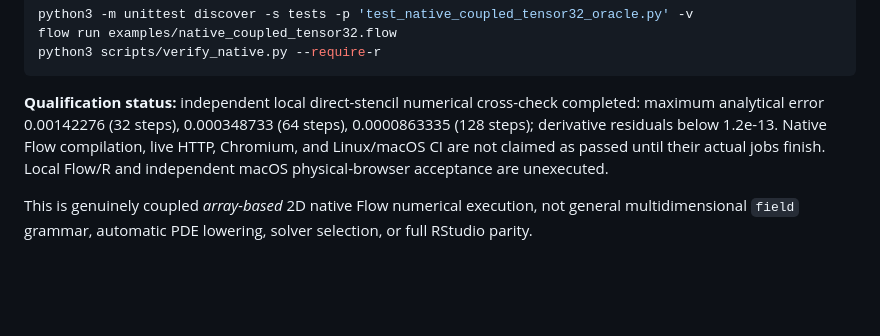
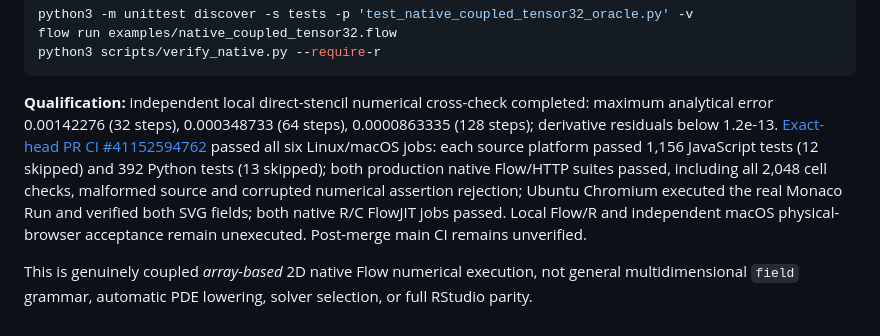
Before and after one commit to godofecht/FlowStudio, a Markdown page: docs/NATIVE_COUPLED_TENSOR32.md, the part around the change. GitHub-like rendering; blank space fills up the shorter version.

Commit message:
docs(pde): record exact-head six-job Linux/macOS acceptance

````diff
--- a/docs/NATIVE_COUPLED_TENSOR32.md
+++ b/docs/NATIVE_COUPLED_TENSOR32.md
@@ -51,12 +51,17 @@ flow run examples/native_coupled_tensor32.flow
 python3 scripts/verify_native.py --require-r
 ```
 
-**Qualification status:** independent local direct-stencil numerical
-cross-check completed: maximum analytical error 0.00142276 (32 steps),
-0.000348733 (64 steps), 0.0000863335 (128 steps); derivative residuals
-below 1.2e-13. Native Flow compilation, live HTTP, Chromium, and Linux/macOS
-CI are not claimed as passed until their actual jobs finish. Local Flow/R
-and independent macOS physical-browser acceptance are unexecuted.
+**Qualification:** independent local direct-stencil numerical cross-check
+completed: maximum analytical error 0.00142276 (32 steps), 0.000348733
+(64 steps), 0.0000863335 (128 steps); derivative residuals below 1.2e-13.
+[Exact-head PR CI #41152594762](https://github.com/godofecht/FlowStudio/actions/runs/41152594762)
+passed all six Linux/macOS jobs: each source platform passed 1,156
+JavaScript tests (12 skipped) and 392 Python tests (13 skipped); both
+production native Flow/HTTP suites passed, including all 2,048 cell checks,
+malformed source and corrupted numerical assertion rejection; Ubuntu Chromium
+executed the real Monaco Run and verified both SVG fields; both native R/C
+FlowJIT jobs passed. Local Flow/R and independent macOS physical-browser
+acceptance remain unexecuted. Post-merge main CI remains unverified.
 
 This is genuinely coupled *array-based* 2D native Flow numerical execution,
 not general multidimensional `field` grammar, automatic PDE lowering,
````
